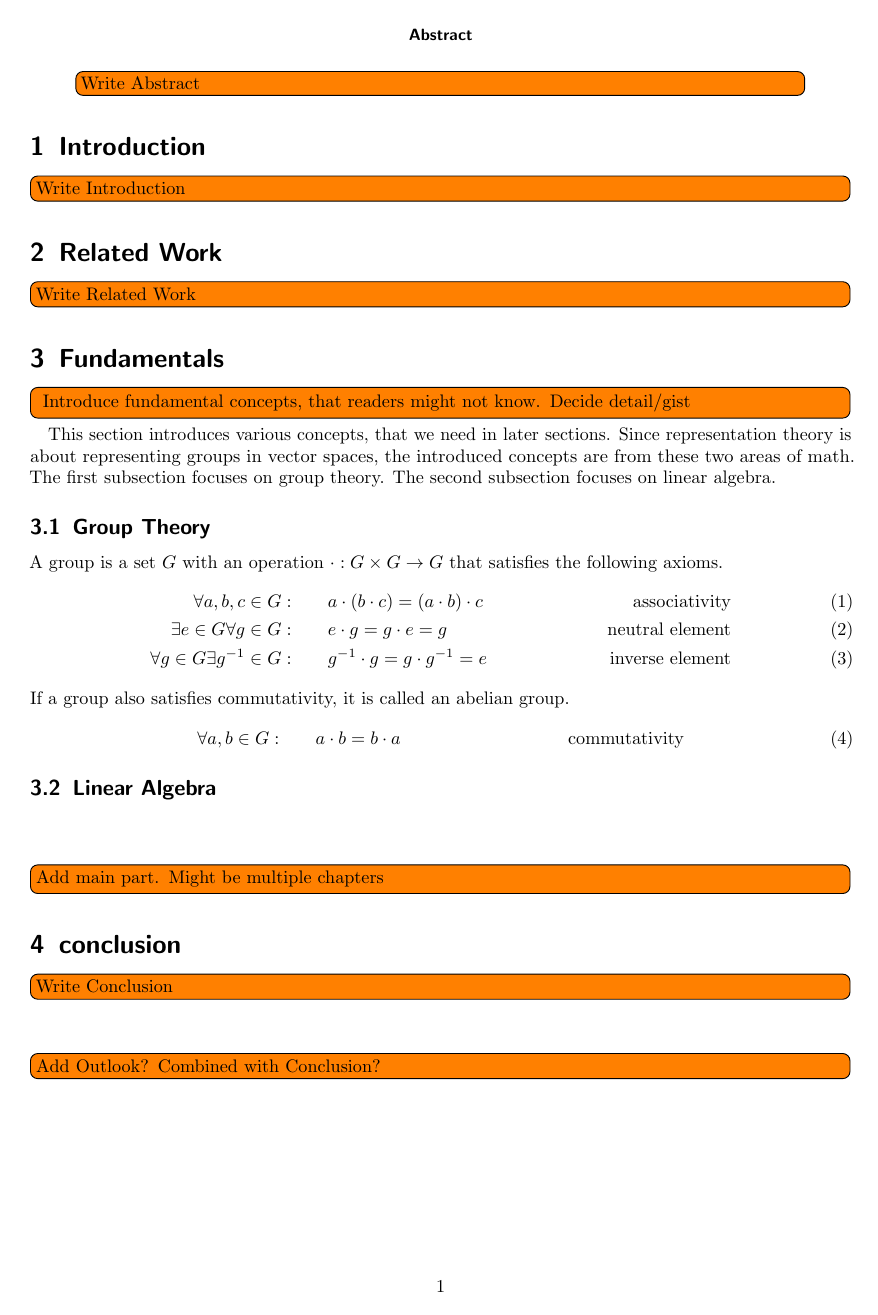
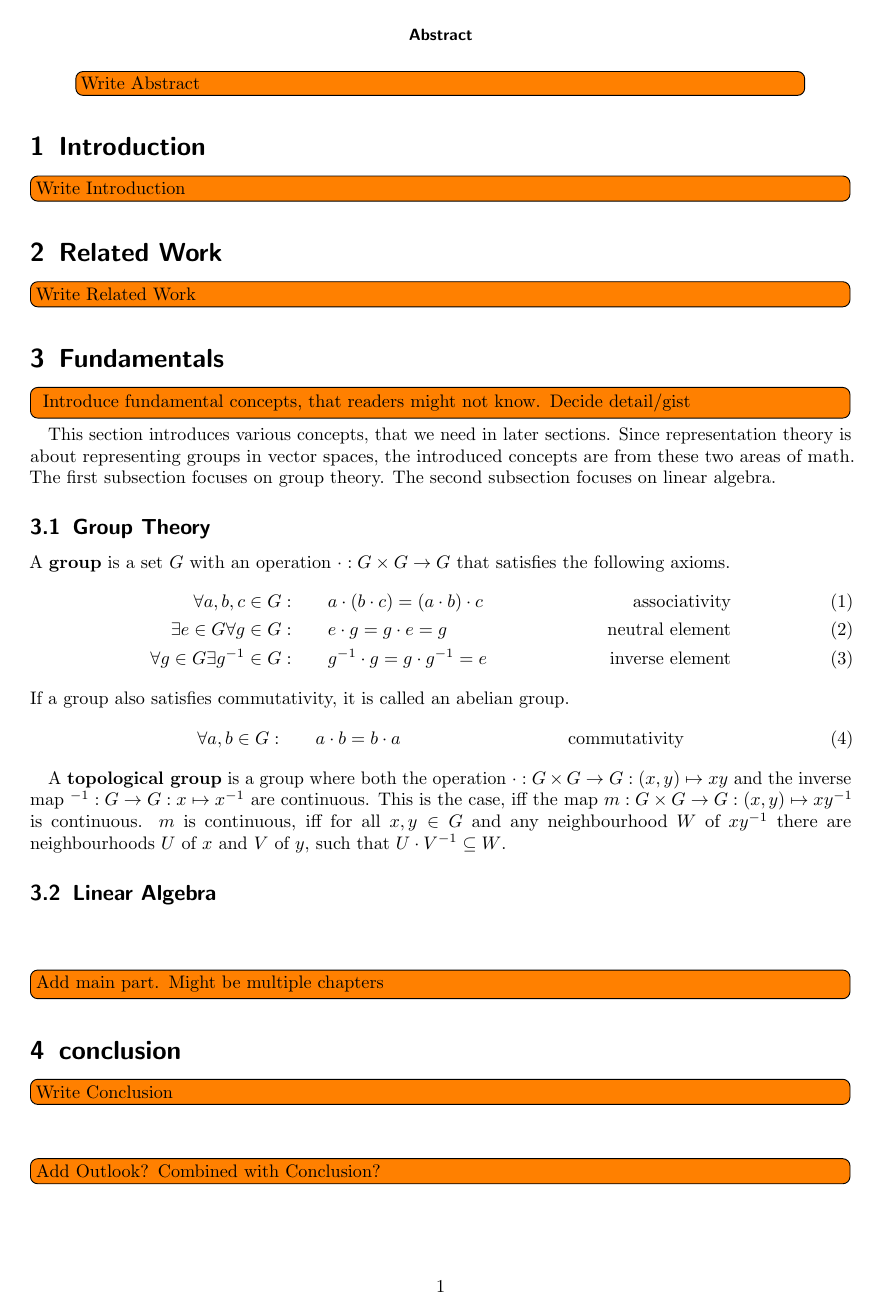
Before and after one commit to cloudsftp/HauptSeminar, LaTeX slides (ElementaryRepresentationTheory_HauptSeminar_Weik.tex, which reads Sections/30_Fundamentals/10_groups.tex): page 3 of 6. Compiled offline with pdfLaTeX.

Commit message:
add topological group

```diff
--- a/Sections/30_Fundamentals/10_groups.tex
+++ b/Sections/30_Fundamentals/10_groups.tex
@@ -1,6 +1,6 @@
 \subsection{Group Theory}
 
-A group is a set $G$ with an operation $\cdot: G \times G \to G$ that satisfies the following axioms.
+A \textbf{group} is a set $G$ with an operation $\cdot: G \times G \to G$ that satisfies the following axioms.
 \begin{align}
     \forall a, b, c \in G: \qquad & a \cdot (b \cdot c) = (a \cdot b) \cdot c & \text{associativity} \\
     \exists e \in G \forall g \in G: \qquad & e \cdot g = g \cdot e = g & \text{neutral element} \\
@@ -10,3 +10,7 @@ If a group also satisfies commutativity, it is called an abelian group.
 \begin{align}
     \forall a, b \in G: \qquad & a \cdot b = b \cdot a & \text{commutativity}
 \end{align}
+
+A \textbf{topological group} is a group where both the operation $\cdot: G \times G \to G: (x, y) \mapsto xy$ and the inverse map $^{-1}: G \to G: x \mapsto x^{-1}$ are continuous.
+This is the case, iff the map $m: G \times G \to G: (x, y) \mapsto xy^{-1}$ is continuous.
+$m$ is continuous, iff for all $x, y \in G$ and any neighbourhood $W$ of $xy^{-1}$ there are neighbourhoods $U$ of $x$ and $V$ of $y$, such that $U \cdot V^{-1} \subseteq W$.
```
